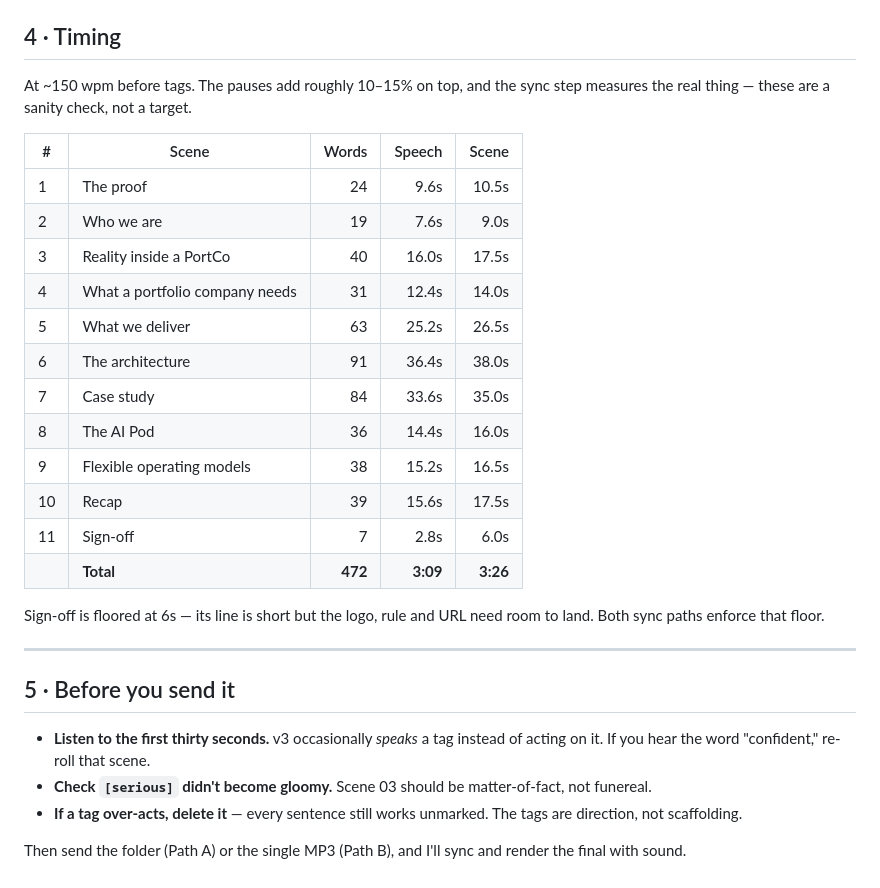
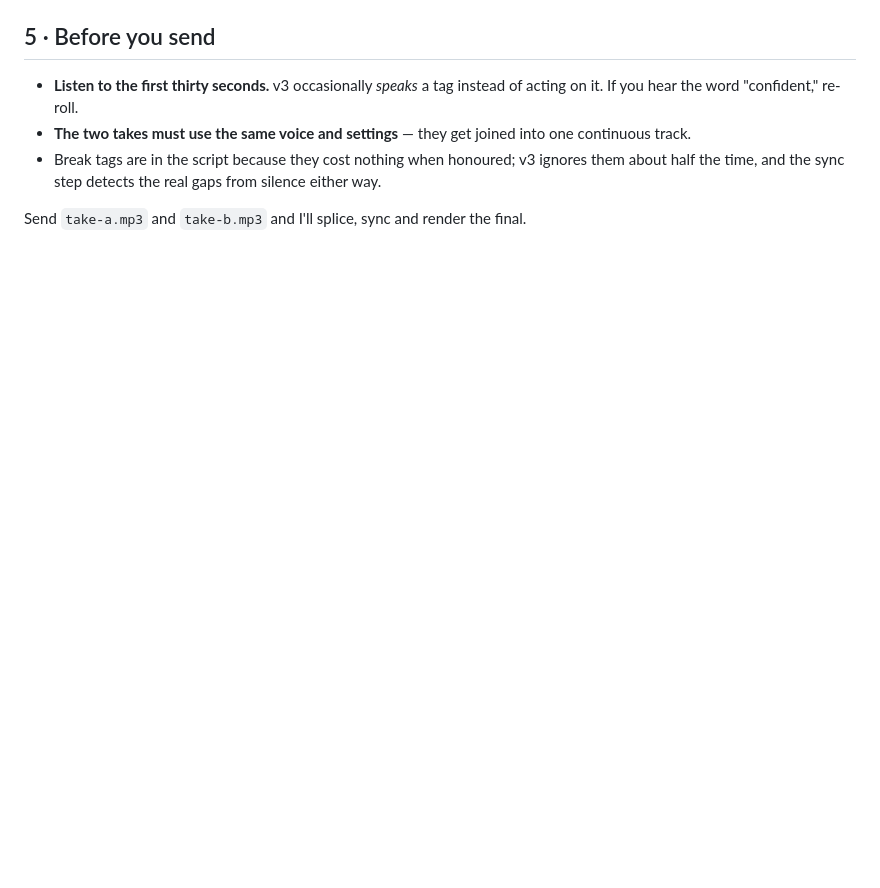
Before and after one commit to dash1133/PortcoAITransformation, a Markdown page: script/elevenlabs-prompt.md, the part around one of its changes. Rendered like a GitHub page; blank space fills up the shorter version.

```diff
--- a/script/elevenlabs-prompt.md
+++ b/script/elevenlabs-prompt.md
@@ -123,36 +126,11 @@ hard hit, the place worth trying is *"a strategic asset they OWN"* in scene 04.
-## 4 · Timing
-
-At ~150 wpm before tags. The pauses add roughly 10–15% on top, and the sync
-step measures the real thing — these are a sanity check, not a target.
-
-| # | Scene | Words | Speech | Scene |
-|---|---|---:|---:|---:|
-| 1 | The proof | 24 | 9.6s | 10.5s |
-| 2 | Who we are | 19 | 7.6s | 9.0s |
-| 3 | Reality inside a PortCo | 40 | 16.0s | 17.5s |
-| 4 | What a portfolio company needs | 31 | 12.4s | 14.0s |
-| 5 | What we deliver | 63 | 25.2s | 26.5s |
-| 6 | The architecture | 91 | 36.4s | 38.0s |
-| 7 | Case study | 84 | 33.6s | 35.0s |
-| 8 | The AI Pod | 36 | 14.4s | 16.0s |
-| 9 | Flexible operating models | 38 | 15.2s | 16.5s |
-| 10 | Recap | 39 | 15.6s | 17.5s |
-| 11 | Sign-off | 7 | 2.8s | 6.0s |
-| | **Total** | **472** | **3:09** | **3:26** |
-
-Sign-off is floored at 6s — its line is short but the logo, rule and URL need
-room to land. Both sync paths enforce that floor.
-
----
-
-## 5 · Before you send it
+## 5 · Before you send
 
 - **Listen to the first thirty seconds.** v3 occasionally *speaks* a tag instead
-  of acting on it. If you hear the word "confident," re-roll that scene.
-- **Check `[serious]` didn't become gloomy.** Scene 03 should be matter-of-fact,
-  not funereal.
-- **If a tag over-acts, delete it** — every sentence still works unmarked. The
-  tags are direction, not scaffolding.
+  of acting on it. If you hear the word "confident," re-roll.
+- **The two takes must use the same voice and settings** — they get joined into
+  one continuous track.
+- Break tags are in the script because they cost nothing when honoured; v3
+  ignores them about half the time, and the sync step detects the real gaps from
+  silence either way.
 
-Then send the folder (Path A) or the single MP3 (Path B), and I'll sync and
-render the final with sound.
+Send `take-a.mp3` and `take-b.mp3` and I'll splice, sync and render the final.
```
Also changed, not shown: other parts of script/elevenlabs-prompt.md (+76 -73 lines).
